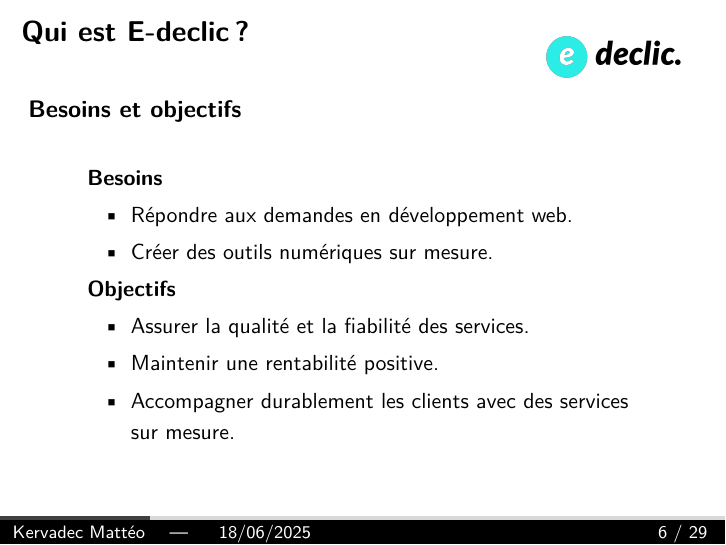
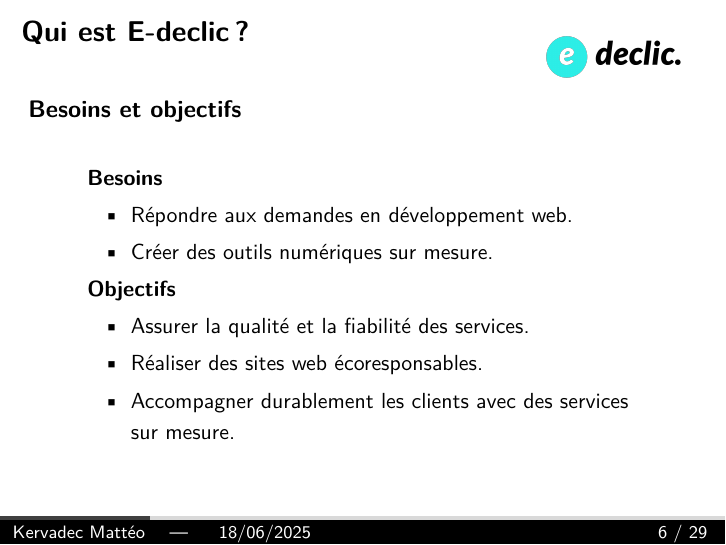
Before and after one commit to Matteo-K/Soutenance_E-delic, LaTeX slides (powerpoint/Soutenance_Stage_KERVADEC_Mattéo.tex): page 15 of 87. Compiled offline with pdfLaTeX.

Commit message:
Correction powerpoint

```diff
--- a/powerpoint/Soutenance_Stage_KERVADEC_Mattéo.tex
+++ b/powerpoint/Soutenance_Stage_KERVADEC_Mattéo.tex
@@ -281,7 +281,7 @@
 			\textbf{Objectifs}
 			\begin{itemize}
 				\item Assurer la qualité et la fiabilité des services.
-				\item Maintenir une rentabilité positive.
+				\item Réaliser des sites web écoresponsables.
 				\item Accompagner durablement les clients avec des services sur mesure.
 			\end{itemize}
   		\end{minipage}
```
Also changed, not shown: 3 other files.
